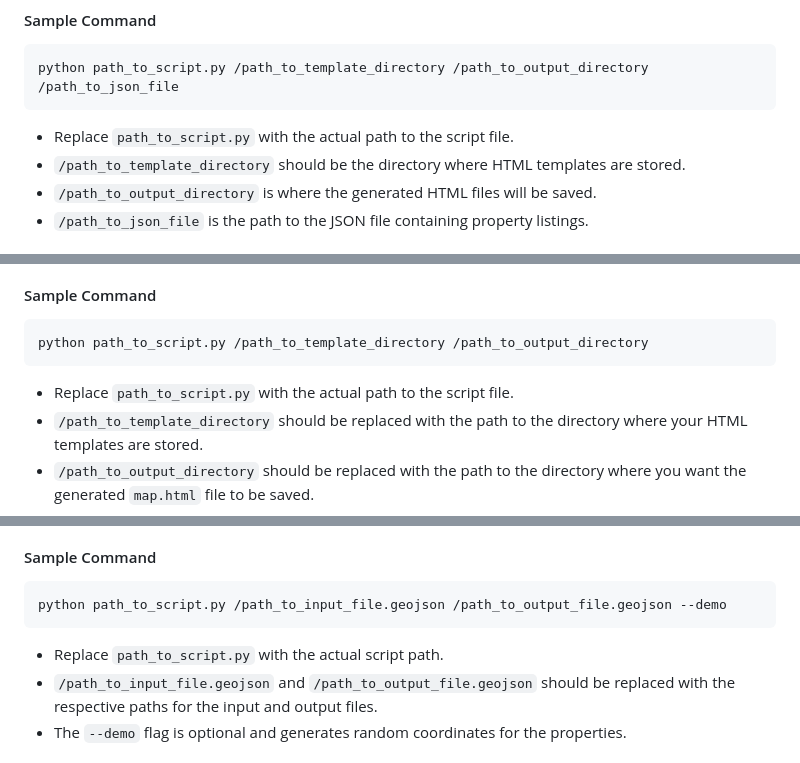
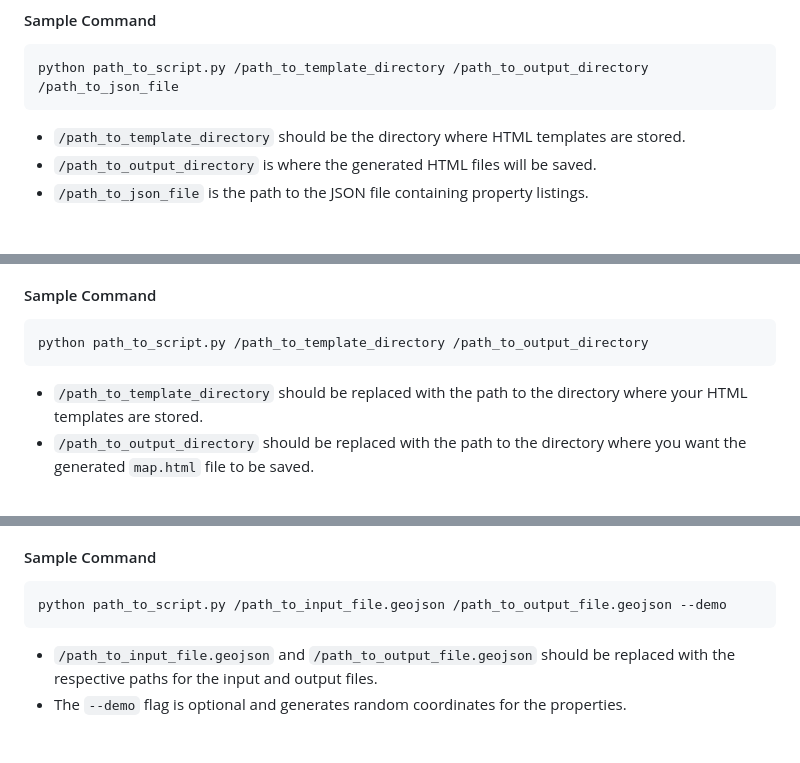
Before and after one commit to Theodore-Jones-IT-Consulting/Estate-Static-CMS, a Markdown page: README.md, 3 parts joined by grey strips. Rendered like a GitHub page.

````diff
--- a/README.md
+++ b/README.md
@@ -111,7 +137,6 @@ This Python script is crafted to automate the generation of individual HTML page
 python path_to_script.py /path_to_template_directory /path_to_output_directory /path_to_json_file
 ```
 
-- Replace `path_to_script.py` with the actual path to the script file.
 - `/path_to_template_directory` should be the directory where HTML templates are stored.
 - `/path_to_output_directory` is where the generated HTML files will be saved.
 - `/path_to_json_file` is the path to the JSON file containing property listings.
@@ -143,7 +168,6 @@ This Python script is designed to generate a map page for property listings, com
 python path_to_script.py /path_to_template_directory /path_to_output_directory
 ```
 
-- Replace `path_to_script.py` with the actual path to the script file.
 - `/path_to_template_directory` should be replaced with the path to the directory where your HTML templates are stored.
 - `/path_to_output_directory` should be replaced with the path to the directory where you want the generated `map.html` file to be saved.
 
@@ -171,7 +195,6 @@ This script converts the full MLS data into a smaller, simplified form with fewe
 python path_to_script.py /path_to_input_file.geojson /path_to_output_file.geojson --demo
 ```
 
-- Replace `path_to_script.py` with the actual script path.
 - `/path_to_input_file.geojson` and `/path_to_output_file.geojson` should be replaced with the respective paths for the input and output files.
 - The `--demo` flag is optional and generates random coordinates for the properties.
 
````
Also changed, not shown: other parts of README.md (+28 -2 lines).
